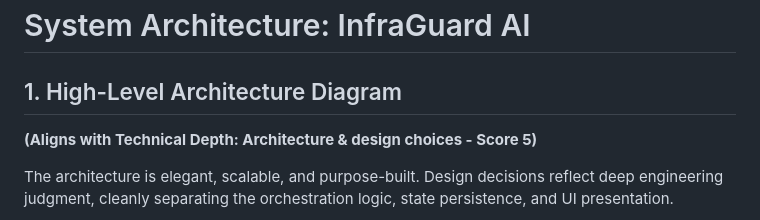
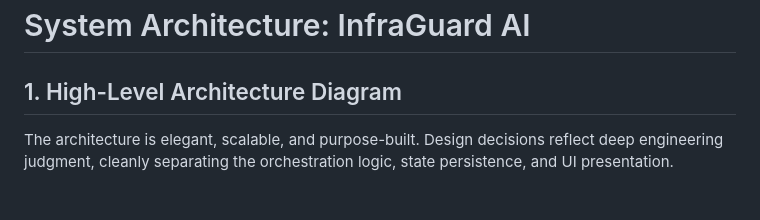
Before and after one commit to sagesta/infraguad_ai, a Markdown page: system_architecture.md, the part around the change. GitHub-like rendering; blank space fills up the shorter version.

```diff
--- a/system_architecture.md
+++ b/system_architecture.md
@@ -1,7 +1,6 @@
 # System Architecture: InfraGuard AI
 
 ## 1. High-Level Architecture Diagram
-**(Aligns with Technical Depth: Architecture & design choices - Score 5)**
 
 The architecture is elegant, scalable, and purpose-built. Design decisions reflect deep engineering judgment, cleanly separating the orchestration logic, state persistence, and UI presentation.
 
```
